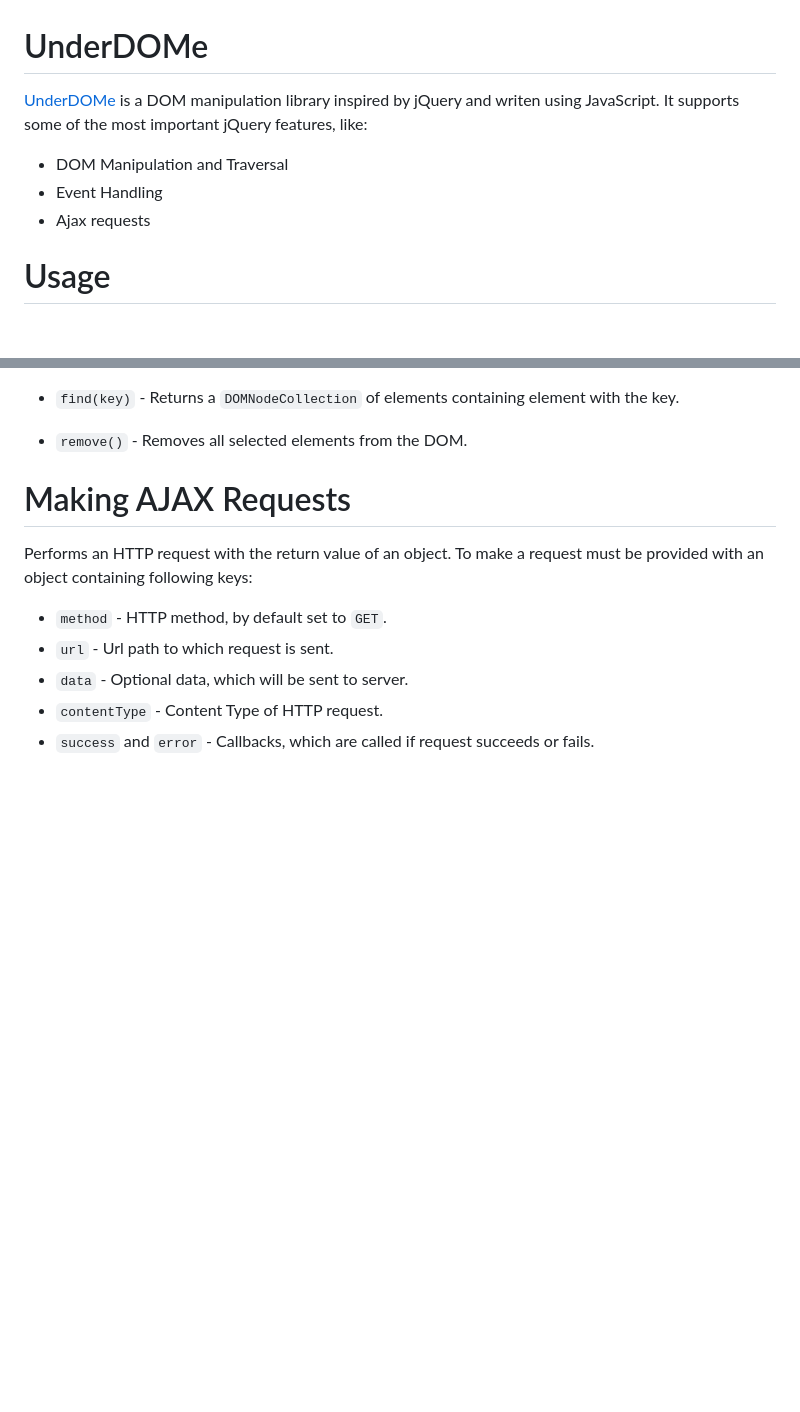
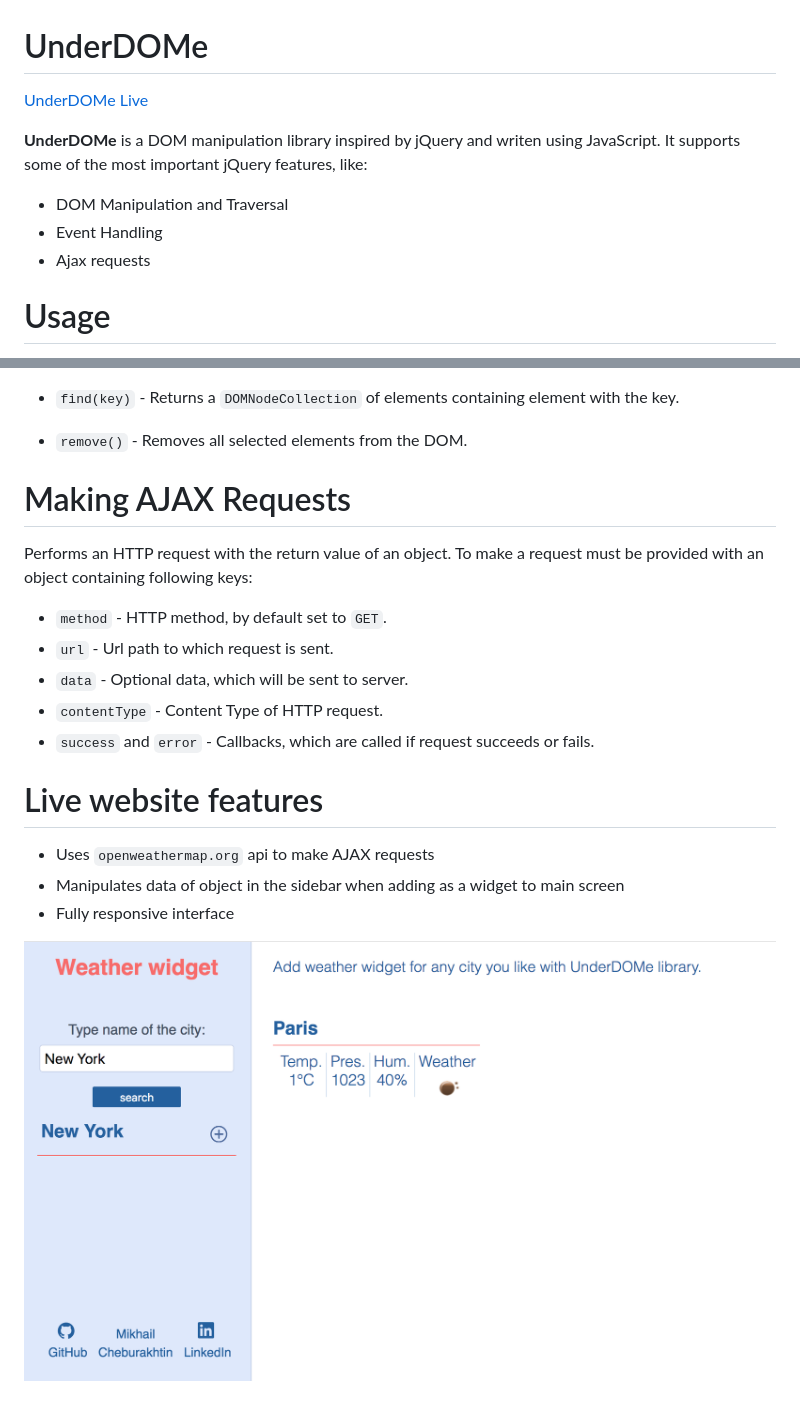
Before and after one commit to mischatch/UnderDOMe, a Markdown page: README.md, 2 parts joined by grey strips. Drawn GitHub-style; pictures changed too: assets/screen.png (added); blank space fills up the shorter version.

Commit message:
added live version screenshot

```diff
--- a/README.md
+++ b/README.md
@@ -1,10 +1,11 @@
 # UnderDOMe
 
-[UnderDOMe](https://mischatch.github.io/UnderDOMe/) is a DOM manipulation library inspired by jQuery and writen using JavaScript. It supports some of the most important jQuery features, like:
+[UnderDOMe Live](https://mischatch.github.io/UnderDOMe/)
+
+**UnderDOMe** is a DOM manipulation library inspired by jQuery and writen using JavaScript. It supports some of the most important jQuery features, like:
 * DOM Manipulation and Traversal
 * Event Handling
 * Ajax requests
-
 
 # Usage
 
@@ -44,3 +45,11 @@ Performs an HTTP request with the return value of an object. To make a request m
 * `data` - Optional data, which will be sent to server.
 * `contentType` - Content Type of HTTP request.
 * `success` and `error` - Callbacks, which are called if request succeeds or fails.
+
+# Live website features
+
+* Uses `openweathermap.org` api to make AJAX requests
+* Manipulates data of object in the sidebar when adding as a widget to main screen
+* Fully responsive interface
+
+![Alt text](/assets/screen.png)
```
Also changed, not shown: 2 other files.
